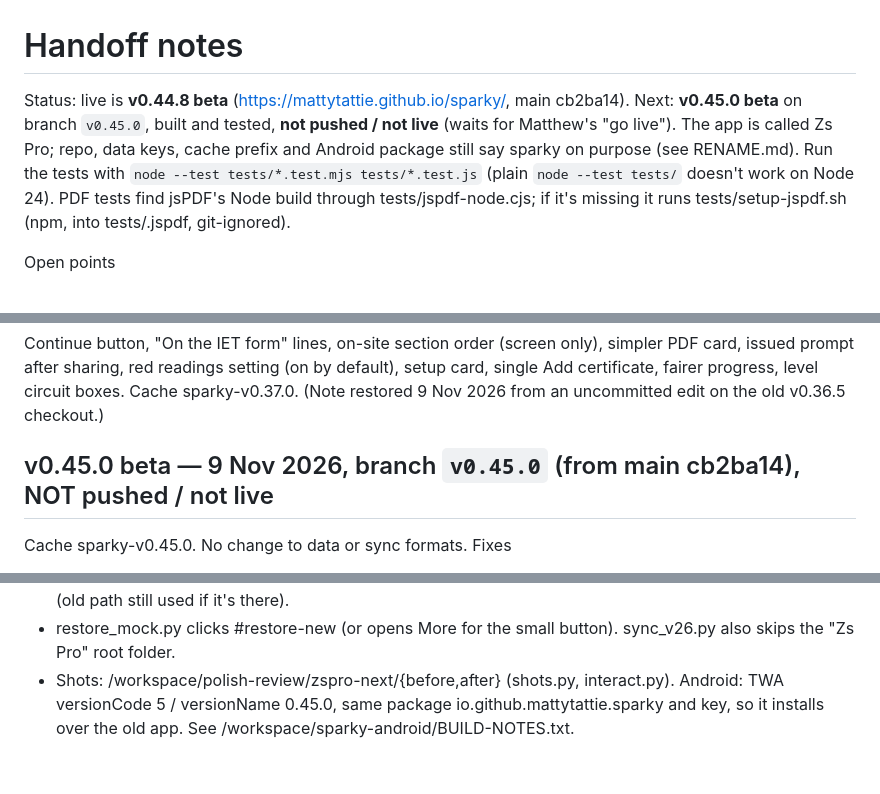
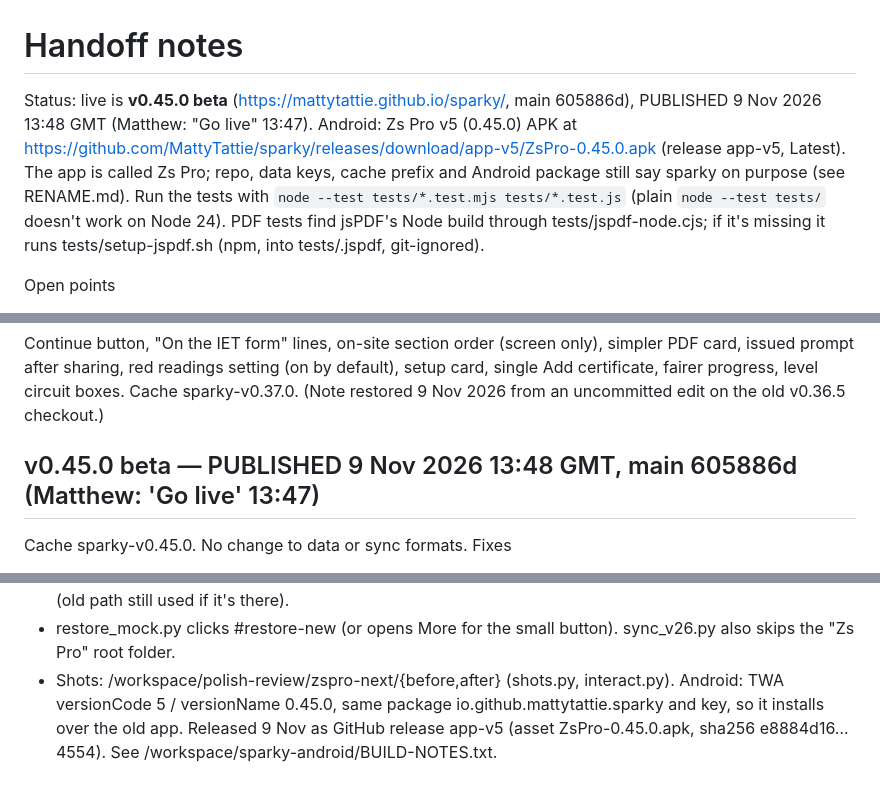
Before and after one commit to MattyTattie/sparky, a Markdown page: HANDOFF.md, 3 parts joined by grey strips. Rendered like a GitHub page.

Commit message:
v0.45.0: mark published

```diff
--- a/HANDOFF.md
+++ b/HANDOFF.md
@@ -1,6 +1,6 @@
 # Handoff notes
 
-Status: live is **v0.44.8 beta** (https://mattytattie.github.io/sparky/, main cb2ba14). Next: **v0.45.0 beta** on branch `v0.45.0`, built and tested, **not pushed / not live** (waits for Matthew's "go live"). The app is called Zs Pro; repo, data keys, cache prefix and Android package still say sparky on purpose (see RENAME.md).
+Status: live is **v0.45.0 beta** (https://mattytattie.github.io/sparky/, main 605886d), PUBLISHED 9 Nov 2026 13:48 GMT (Matthew: "Go live" 13:47). Android: Zs Pro v5 (0.45.0) APK at https://github.com/MattyTattie/sparky/releases/download/app-v5/ZsPro-0.45.0.apk (release app-v5, Latest). The app is called Zs Pro; repo, data keys, cache prefix and Android package still say sparky on purpose (see RENAME.md).
 Run the tests with `node --test tests/*.test.mjs tests/*.test.js` (plain `node --test tests/` doesn't work on Node 24). PDF tests find jsPDF's Node build through tests/jspdf-node.cjs; if it's missing it runs tests/setup-jspdf.sh (npm, into tests/.jspdf, git-ignored).
 
 Open points
@@ -416,7 +416,7 @@ Auto single-line wiring diagram from the cert (EIC/EICR whole board, MWC just th
 ## v0.37.0 beta — PUBLISHED 30 Oct 2026, main 6180334 (Matthew said go live): polish-intuitive
 Continue button, "On the IET form" lines, on-site section order (screen only), simpler PDF card, issued prompt after sharing, red readings setting (on by default), setup card, single Add certificate, fairer progress, level circuit boxes. Cache sparky-v0.37.0. (Note restored 9 Nov 2026 from an uncommitted edit on the old v0.36.5 checkout.)
 
-## v0.45.0 beta — 9 Nov 2026, branch `v0.45.0` (from main cb2ba14), NOT pushed / not live
+## v0.45.0 beta — PUBLISHED 9 Nov 2026 13:48 GMT, main 605886d (Matthew: 'Go live' 13:47)
 Cache sparky-v0.45.0. No change to data or sync formats.
 Fixes
 - checks.js limitZs: on TT only a real IΔn (`num(rcdIdn) > 0`) or an RCD device gives the 50 V / IΔn figure. "N/A" in the RCD boxes used to give 1667 Ω (no red flag, and the PDF printed 1667).
@@ -437,4 +437,4 @@ Tests
 - tests/jspdf-node.cjs + tests/setup-jspdf.sh replace the hard-coded /workspace/sparky-work/npm path (old path still used if it's there).
 - restore_mock.py clicks #restore-new (or opens More for the small button). sync_v26.py also skips the "Zs Pro" root folder.
 - Shots: /workspace/polish-review/zspro-next/{before,after} (shots.py, interact.py).
-Android: TWA versionCode 5 / versionName 0.45.0, same package io.github.mattytattie.sparky and key, so it installs over the old app. See /workspace/sparky-android/BUILD-NOTES.txt.
+Android: TWA versionCode 5 / versionName 0.45.0, same package io.github.mattytattie.sparky and key, so it installs over the old app. Released 9 Nov as GitHub release app-v5 (asset ZsPro-0.45.0.apk, sha256 e8884d16…4554). See /workspace/sparky-android/BUILD-NOTES.txt.
```
Also changed, not shown: NIGGLES.md (+1 -1 lines).
